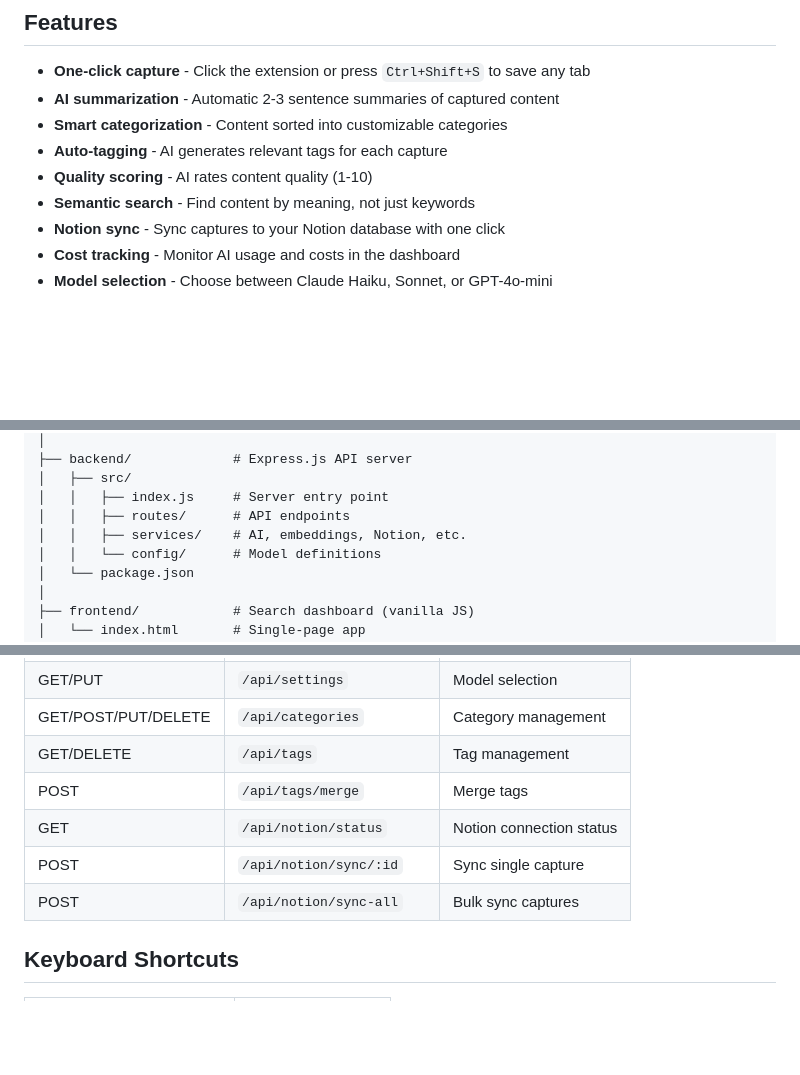
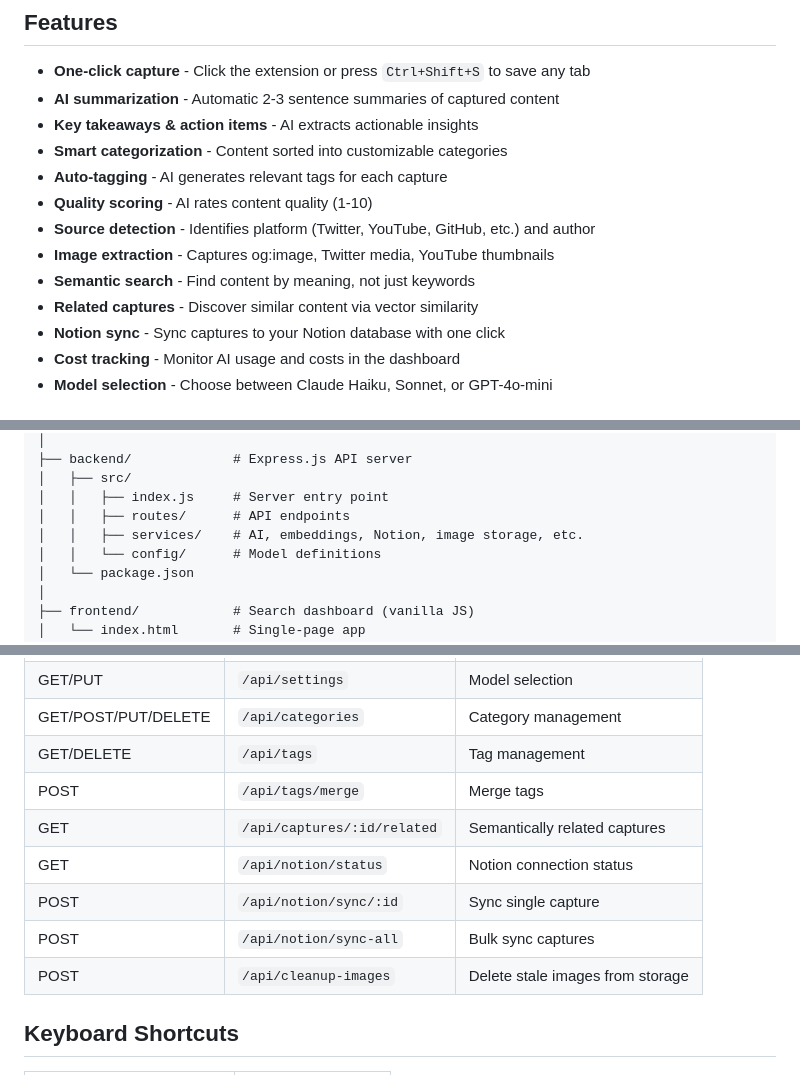
Before and after one commit to proto-git/tab-vault, a Markdown page: README.md, 3 parts joined by grey strips. GitHub-like rendering; blank space fills up the shorter version.

Commit message:
Document new features: images, source platform, takeaways, related captures
Co-Authored-By: Claude Opus 4.5 <noreply@anthropic.com>

```diff
--- a/README.md
+++ b/README.md
@@ -10,10 +10,14 @@ Browser tab hoarding - you keep tabs open because you fear losing information. T
 
 - **One-click capture** - Click the extension or press `Ctrl+Shift+S` to save any tab
 - **AI summarization** - Automatic 2-3 sentence summaries of captured content
+- **Key takeaways & action items** - AI extracts actionable insights
 - **Smart categorization** - Content sorted into customizable categories
 - **Auto-tagging** - AI generates relevant tags for each capture
 - **Quality scoring** - AI rates content quality (1-10)
+- **Source detection** - Identifies platform (Twitter, YouTube, GitHub, etc.) and author
+- **Image extraction** - Captures og:image, Twitter media, YouTube thumbnails
 - **Semantic search** - Find content by meaning, not just keywords
+- **Related captures** - Discover similar content via vector similarity
 - **Notion sync** - Sync captures to your Notion database with one click
 - **Cost tracking** - Monitor AI usage and costs in the dashboard
 - **Model selection** - Choose between Claude Haiku, Sonnet, or GPT-4o-mini
@@ -92,7 +96,7 @@ tab-vault/
 │   ├── src/
 │   │   ├── index.js     # Server entry point
 │   │   ├── routes/      # API endpoints
-│   │   ├── services/    # AI, embeddings, Notion, etc.
+│   │   ├── services/    # AI, embeddings, Notion, image storage, etc.
 │   │   └── config/      # Model definitions
 │   └── package.json
 │
@@ -139,9 +143,11 @@ NOTION_DATABASE_ID=your-database-id
 | GET/POST/PUT/DELETE | `/api/categories` | Category management |
 | GET/DELETE | `/api/tags` | Tag management |
 | POST | `/api/tags/merge` | Merge tags |
+| GET | `/api/captures/:id/related` | Semantically related captures |
 | GET | `/api/notion/status` | Notion connection status |
 | POST | `/api/notion/sync/:id` | Sync single capture |
 | POST | `/api/notion/sync-all` | Bulk sync captures |
+| POST | `/api/cleanup-images` | Delete stale images from storage |
 
 ## Keyboard Shortcuts
 
```
Also changed, not shown: CLAUDE.md (+10 -1 lines).
